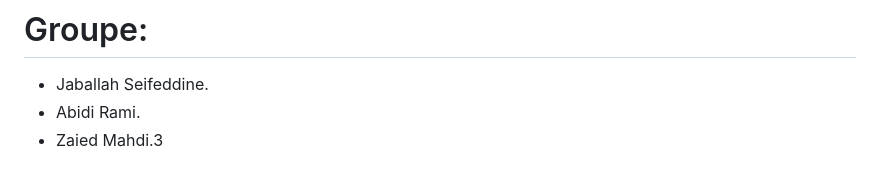
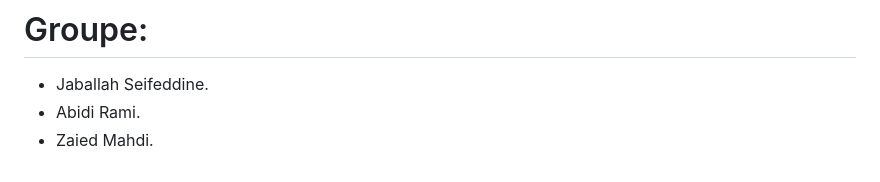
Before and after one commit to jaballahseif/Projet-web, a Markdown page: README.md, the part around the change. Rendered like a GitHub page.

```diff
--- a/README.md
+++ b/README.md
@@ -29,4 +29,4 @@ Dans l'ensemble, ce projet vise à créer une plate-forme où les étudiants et
 # Groupe:
 -	Jaballah Seifeddine.
 -	Abidi Rami.
--	Zaied Mahdi.3
+-	Zaied Mahdi.
```
